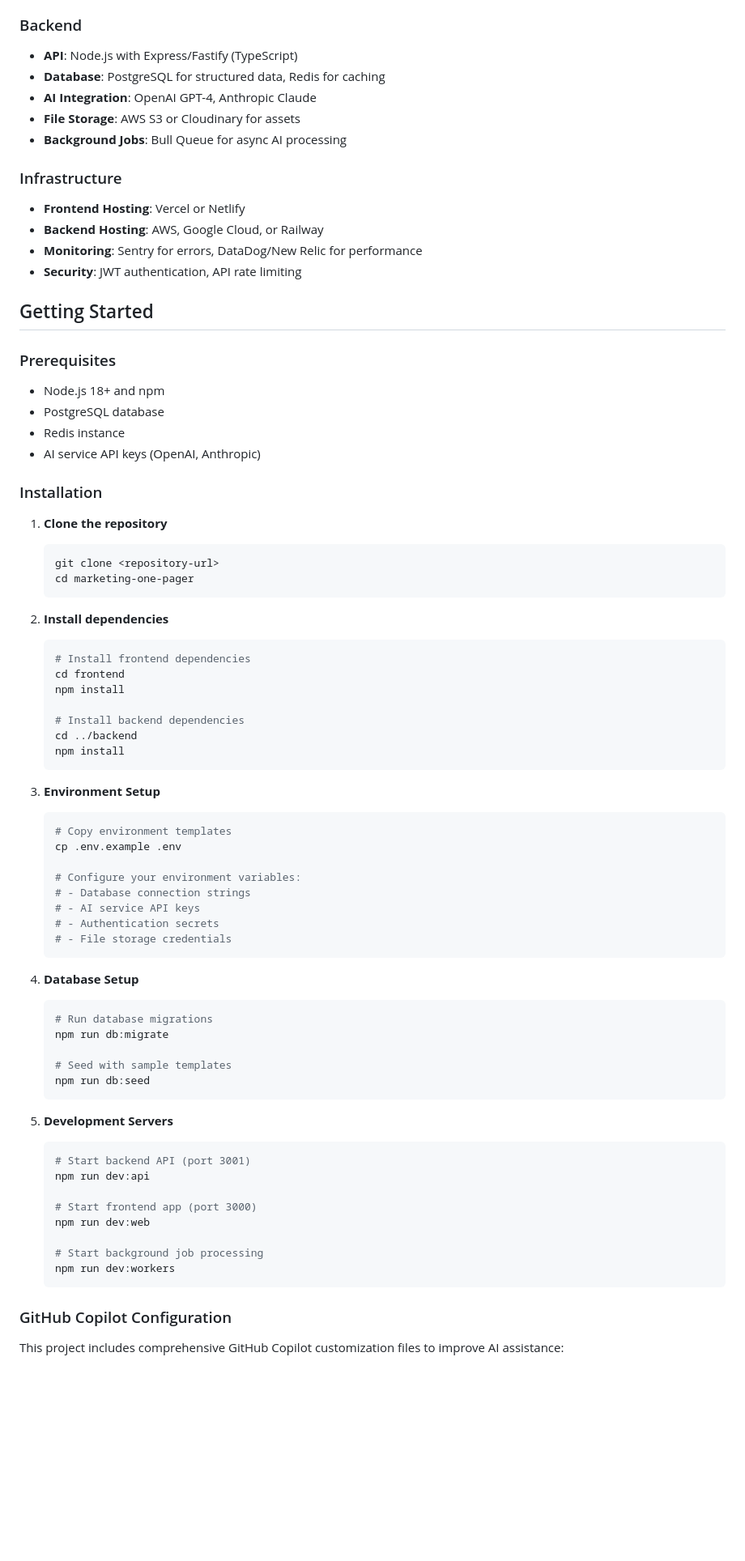
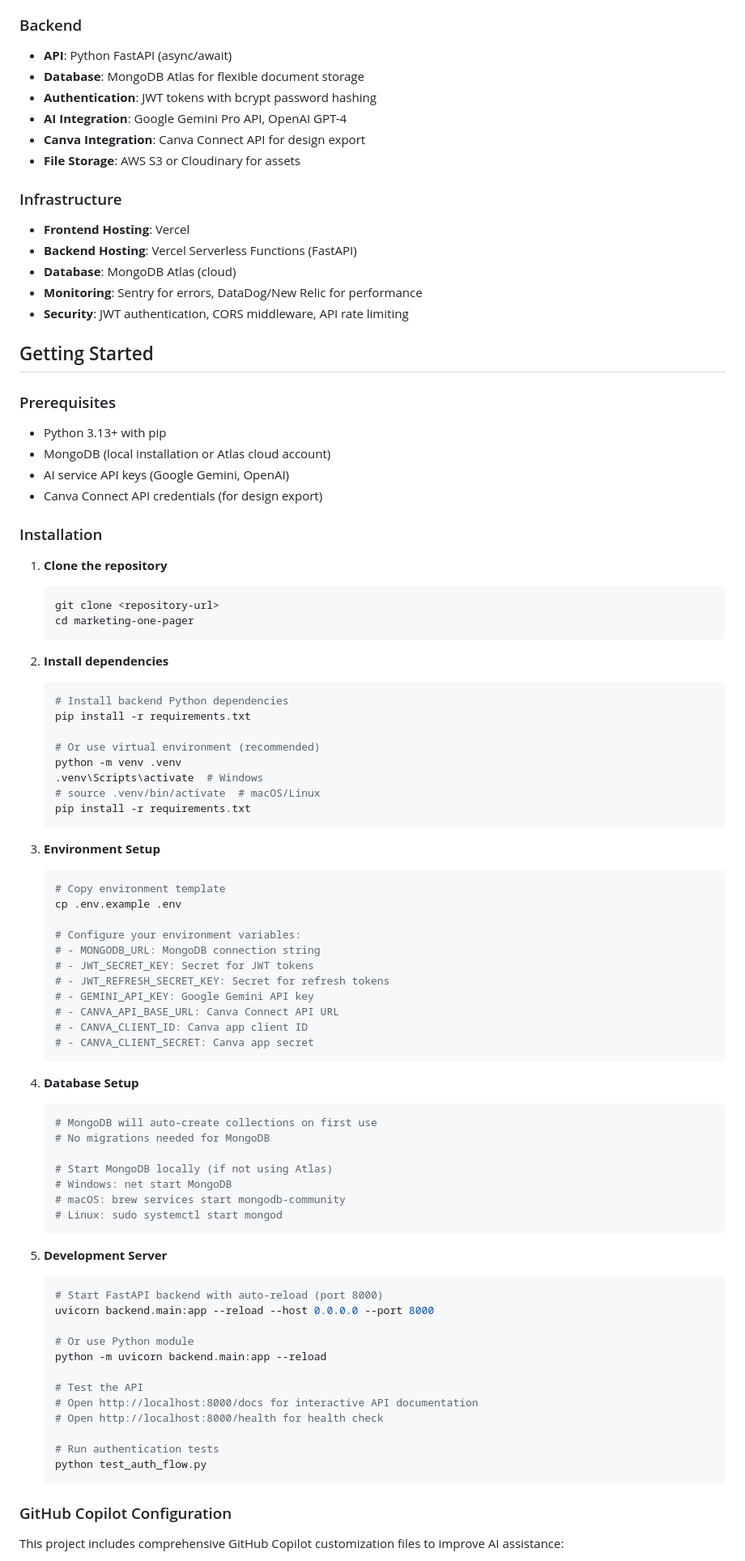
Before and after one commit to DanielChillemi/PollsEveryWhereOnePagerGenerator, a Markdown page: README.md, the part around one of its changes. Shown at 81% size. GitHub-like rendering; blank space fills up the shorter version.

Commit message:
docs: Update README with FastAPI + MongoDB stack
- Replace Node.js/Express with Python FastAPI
- Replace PostgreSQL with MongoDB Atlas
- Update backend hosting to Vercel Serverless Functions
- Add authentication endpoints documentation
- Update installation and setup instructions
- Include Python virtual environment setup
- Add links to interactive API documentation

````diff
--- a/README.md
+++ b/README.md
@@ -35,26 +35,28 @@ Marketing teams struggle to create polished collateral quickly, especially when
 - **Export**: html2canvas + jsPDF for professional output
 
 ### Backend
-- **API**: Node.js with Express/Fastify (TypeScript)
-- **Database**: PostgreSQL for structured data, Redis for caching
-- **AI Integration**: OpenAI GPT-4, Anthropic Claude
+- **API**: Python FastAPI (async/await)
+- **Database**: MongoDB Atlas for flexible document storage
+- **Authentication**: JWT tokens with bcrypt password hashing
+- **AI Integration**: Google Gemini Pro API, OpenAI GPT-4
+- **Canva Integration**: Canva Connect API for design export
 - **File Storage**: AWS S3 or Cloudinary for assets
-- **Background Jobs**: Bull Queue for async AI processing
 
 ### Infrastructure
-- **Frontend Hosting**: Vercel or Netlify
-- **Backend Hosting**: AWS, Google Cloud, or Railway
+- **Frontend Hosting**: Vercel
+- **Backend Hosting**: Vercel Serverless Functions (FastAPI)
+- **Database**: MongoDB Atlas (cloud)
 - **Monitoring**: Sentry for errors, DataDog/New Relic for performance
-- **Security**: JWT authentication, API rate limiting
+- **Security**: JWT authentication, CORS middleware, API rate limiting
 
 ## Getting Started
 
 ### Prerequisites
 
-- Node.js 18+ and npm
-- PostgreSQL database
-- Redis instance
-- AI service API keys (OpenAI, Anthropic)
+- Python 3.13+ with pip
+- MongoDB (local installation or Atlas cloud account)
+- AI service API keys (Google Gemini, OpenAI)
+- Canva Connect API credentials (for design export)
 
 ### Installation
 
@@ -66,46 +68,56 @@ Marketing teams struggle to create polished collateral quickly, especially when
 
 2. **Install dependencies**
    ```bash
-   # Install frontend dependencies
-   cd frontend
-   npm install
+   # Install backend Python dependencies
+   pip install -r requirements.txt
 
-   # Install backend dependencies
-   cd ../backend
-   npm install
+   # Or use virtual environment (recommended)
+   python -m venv .venv
+   .venv\Scripts\activate  # Windows
+   # source .venv/bin/activate  # macOS/Linux
+   pip install -r requirements.txt
    ```
 
 3. **Environment Setup**
    ```bash
-   # Copy environment templates
+   # Copy environment template
    cp .env.example .env
 
    # Configure your environment variables:
-   # - Database connection strings
-   # - AI service API keys
-   # - Authentication secrets
-   # - File storage credentials
+   # - MONGODB_URL: MongoDB connection string
+   # - JWT_SECRET_KEY: Secret for JWT tokens
+   # - JWT_REFRESH_SECRET_KEY: Secret for refresh tokens
+   # - GEMINI_API_KEY: Google Gemini API key
+   # - CANVA_API_BASE_URL: Canva Connect API URL
+   # - CANVA_CLIENT_ID: Canva app client ID
+   # - CANVA_CLIENT_SECRET: Canva app secret
    ```
 
 4. **Database Setup**
    ```bash
-   # Run database migrations
-   npm run db:migrate
+   # MongoDB will auto-create collections on first use
+   # No migrations needed for MongoDB
 
-   # Seed with sample templates
-   npm run db:seed
+   # Start MongoDB locally (if not using Atlas)
+   # Windows: net start MongoDB
+   # macOS: brew services start mongodb-community
+   # Linux: sudo systemctl start mongod
    ```
 
-5. **Development Servers**
+5. **Development Server**
    ```bash
-   # Start backend API (port 3001)
-   npm run dev:api
+   # Start FastAPI backend with auto-reload (port 8000)
+   uvicorn backend.main:app --reload --host 0.0.0.0 --port 8000
 
-   # Start frontend app (port 3000)
-   npm run dev:web
+   # Or use Python module
+   python -m uvicorn backend.main:app --reload
 
-   # Start background job processing
-   npm run dev:workers
+   # Test the API
+   # Open http://localhost:8000/docs for interactive API documentation
+   # Open http://localhost:8000/health for health check
+
+   # Run authentication tests
+   python test_auth_flow.py
    ```
 
 ### GitHub Copilot Configuration
````
Also changed, not shown: other parts of README.md (+24 -7 lines).
